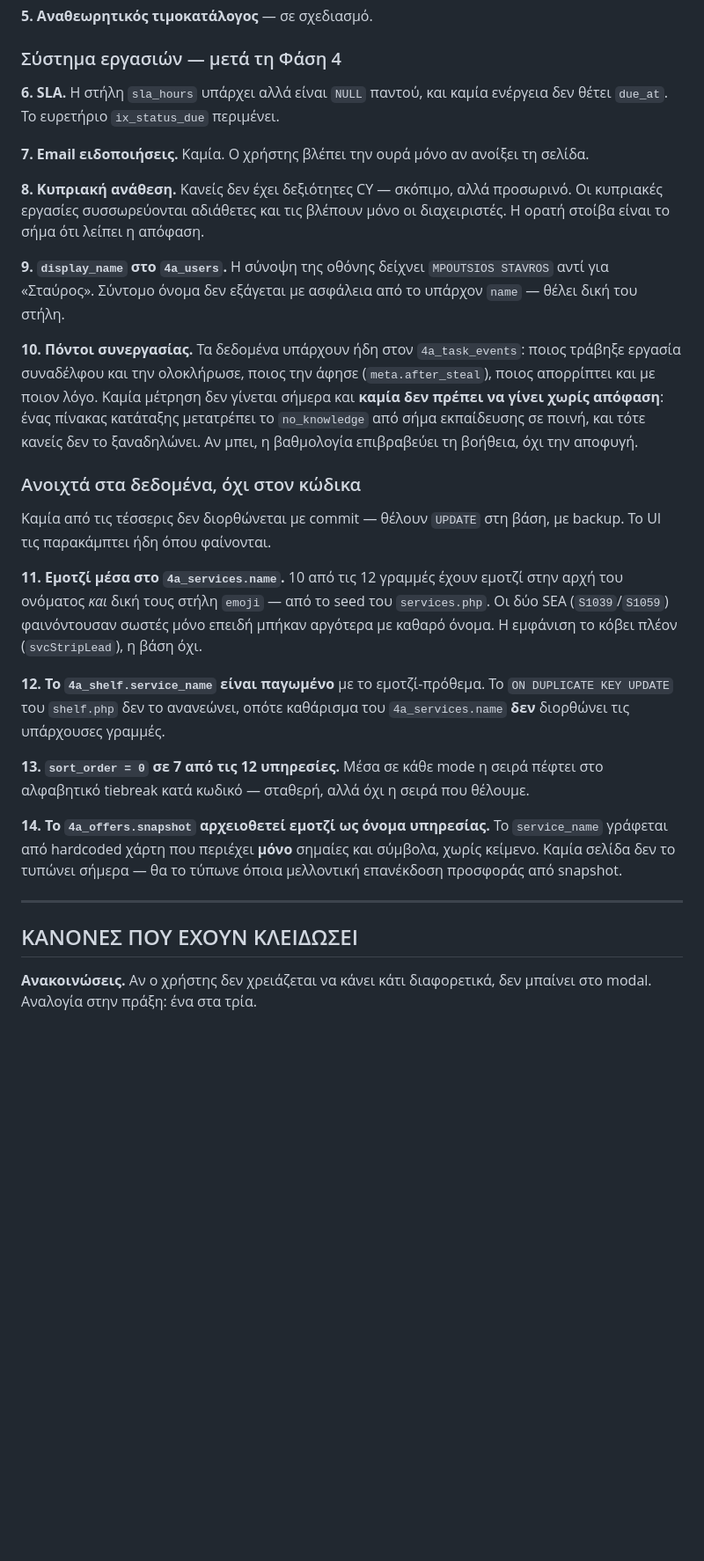
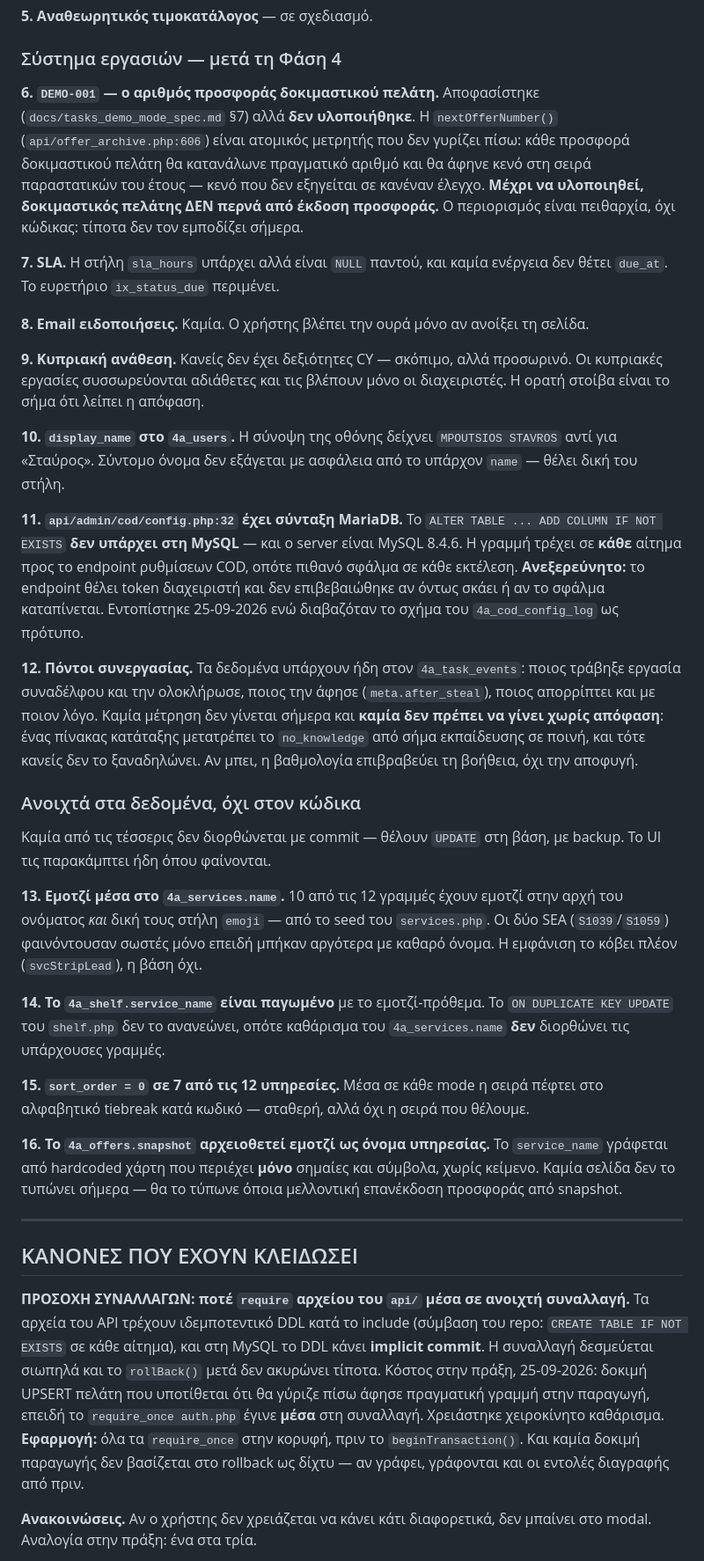
Before and after one commit to 4AExpress/4a-pricing, a Markdown page: docs/STATUS.md, the part around one of its changes. Shown at 88% size. GitHub-like rendering; blank space fills up the shorter version.

Commit message:
docs(status): τρία ανοιχτά — DEMO-001, σύνταξη MariaDB, κανόνας συναλλαγών
6. DEMO-001: ο δοκιμαστικός πελάτης δεν περνά από έκδοση προσφοράς μέχρι
να υλοποιηθεί ο ξεχωριστός μετρητής. Η nextOfferNumber() δεν γυρίζει
πίσω, οπότε κάθε δοκιμή θα άφηνε κενό στη σειρά παραστατικών. Ο
περιορισμός είναι πειθαρχία, όχι κώδικας — τίποτα δεν τον εμποδίζει.

11. api/admin/cod/config.php:32 τρέχει ALTER TABLE ... ADD COLUMN IF NOT
EXISTS, που είναι MariaDB και δεν υπάρχει στη MySQL 8.4. Σημειωμένο ως
ΑΝΕΞΕΡΕΥΝΗΤΟ: το endpoint θέλει token και δεν επιβεβαιώθηκε αν σκάει.

Και ένας κλειδωμένος κανόνας: ποτέ require αρχείου του api/ μέσα σε
ανοιχτή συναλλαγή. Το DDL στο include κάνει implicit commit και το
rollback δεν σώζει — κόστισε πραγματική γραμμή στην παραγωγή στις 25/09.

Co-Authored-By: Claude Opus 5 (1M context) <noreply@anthropic.com>

```diff
--- a/docs/STATUS.md
+++ b/docs/STATUS.md
@@ -168,22 +168,40 @@
 
 ### Σύστημα εργασιών — μετά τη Φάση 4
 
-**6. SLA.** Η στήλη `sla_hours` υπάρχει αλλά είναι `NULL` παντού, και
+**6. `DEMO-001` — ο αριθμός προσφοράς δοκιμαστικού πελάτη.** Αποφασίστηκε
+(`docs/tasks_demo_mode_spec.md` §7) αλλά **δεν υλοποιήθηκε**. Η
+`nextOfferNumber()` (`api/offer_archive.php:606`) είναι ατομικός μετρητής
+που δεν γυρίζει πίσω: κάθε προσφορά δοκιμαστικού πελάτη θα κατανάλωνε
+πραγματικό αριθμό και θα άφηνε κενό στη σειρά παραστατικών του έτους —
+κενό που δεν εξηγείται σε κανέναν έλεγχο.
+**Μέχρι να υλοποιηθεί, δοκιμαστικός πελάτης ΔΕΝ περνά από έκδοση
+προσφοράς.** Ο περιορισμός είναι πειθαρχία, όχι κώδικας: τίποτα δεν τον
+εμποδίζει σήμερα.
+
+**7. SLA.** Η στήλη `sla_hours` υπάρχει αλλά είναι `NULL` παντού, και
 καμία ενέργεια δεν θέτει `due_at`. Το ευρετήριο `ix_status_due`
 περιμένει.
 
-**7. Email ειδοποιήσεις.** Καμία. Ο χρήστης βλέπει την ουρά μόνο αν
+**8. Email ειδοποιήσεις.** Καμία. Ο χρήστης βλέπει την ουρά μόνο αν
 ανοίξει τη σελίδα.
 
-**8. Κυπριακή ανάθεση.** Κανείς δεν έχει δεξιότητες CY — σκόπιμο, αλλά
+**9. Κυπριακή ανάθεση.** Κανείς δεν έχει δεξιότητες CY — σκόπιμο, αλλά
 προσωρινό. Οι κυπριακές εργασίες συσσωρεύονται αδιάθετες και τις βλέπουν
 μόνο οι διαχειριστές. Η ορατή στοίβα είναι το σήμα ότι λείπει η απόφαση.
 
-**9. `display_name` στο `4a_users`.** Η σύνοψη της οθόνης δείχνει
+**10. `display_name` στο `4a_users`.** Η σύνοψη της οθόνης δείχνει
 `MPOUTSIOS STAVROS` αντί για «Σταύρος». Σύντομο όνομα δεν εξάγεται με
 ασφάλεια από το υπάρχον `name` — θέλει δική του στήλη.
 
-**10. Πόντοι συνεργασίας.** Τα δεδομένα υπάρχουν ήδη στον
+**11. `api/admin/cod/config.php:32` έχει σύνταξη MariaDB.** Το
+`ALTER TABLE ... ADD COLUMN IF NOT EXISTS` **δεν υπάρχει στη MySQL** —
+και ο server είναι MySQL 8.4.6. Η γραμμή τρέχει σε **κάθε** αίτημα προς
+το endpoint ρυθμίσεων COD, οπότε πιθανό σφάλμα σε κάθε εκτέλεση.
+**Ανεξερεύνητο:** το endpoint θέλει token διαχειριστή και δεν
+επιβεβαιώθηκε αν όντως σκάει ή αν το σφάλμα καταπίνεται. Εντοπίστηκε
+25-09-2026 ενώ διαβαζόταν το σχήμα του `4a_cod_config_log` ως πρότυπο.
+
+**12. Πόντοι συνεργασίας.** Τα δεδομένα υπάρχουν ήδη στον
 `4a_task_events`: ποιος τράβηξε εργασία συναδέλφου και την ολοκλήρωσε,
 ποιος την άφησε (`meta.after_steal`), ποιος απορρίπτει και με ποιον λόγο.
 Καμία μέτρηση δεν γίνεται σήμερα και **καμία δεν πρέπει να γίνει χωρίς
@@ -196,21 +214,21 @@
 Καμία από τις τέσσερις δεν διορθώνεται με commit — θέλουν `UPDATE` στη
 βάση, με backup. Το UI τις παρακάμπτει ήδη όπου φαίνονται.
 
-**11. Εμοτζί μέσα στο `4a_services.name`.** 10 από τις 12 γραμμές έχουν
+**13. Εμοτζί μέσα στο `4a_services.name`.** 10 από τις 12 γραμμές έχουν
 εμοτζί στην αρχή του ονόματος *και* δική τους στήλη `emoji` — από το seed
 του `services.php`. Οι δύο SEA (`S1039`/`S1059`) φαινόντουσαν σωστές μόνο
 επειδή μπήκαν αργότερα με καθαρό όνομα. Η εμφάνιση το κόβει πλέον
 (`svcStripLead`), η βάση όχι.
 
-**12. Το `4a_shelf.service_name` είναι παγωμένο** με το εμοτζί-πρόθεμα. Το
+**14. Το `4a_shelf.service_name` είναι παγωμένο** με το εμοτζί-πρόθεμα. Το
 `ON DUPLICATE KEY UPDATE` του `shelf.php` δεν το ανανεώνει, οπότε
 καθάρισμα του `4a_services.name` **δεν** διορθώνει τις υπάρχουσες γραμμές.
 
-**13. `sort_order = 0` σε 7 από τις 12 υπηρεσίες.** Μέσα σε κάθε mode η
+**15. `sort_order = 0` σε 7 από τις 12 υπηρεσίες.** Μέσα σε κάθε mode η
 σειρά πέφτει στο αλφαβητικό tiebreak κατά κωδικό — σταθερή, αλλά όχι η
 σειρά που θέλουμε.
 
-**14. Το `4a_offers.snapshot` αρχειοθετεί εμοτζί ως όνομα υπηρεσίας.** Το
+**16. Το `4a_offers.snapshot` αρχειοθετεί εμοτζί ως όνομα υπηρεσίας.** Το
 `service_name` γράφεται από hardcoded χάρτη που περιέχει **μόνο** σημαίες
 και σύμβολα, χωρίς κείμενο. Καμία σελίδα δεν το τυπώνει σήμερα — θα το
 τύπωνε όποια μελλοντική επανέκδοση προσφοράς από snapshot.
@@ -218,6 +236,20 @@
 ---
 
 ## ΚΑΝΟΝΕΣ ΠΟΥ ΕΧΟΥΝ ΚΛΕΙΔΩΣΕΙ
+
+**ΠΡΟΣΟΧΗ ΣΥΝΑΛΛΑΓΩΝ: ποτέ `require` αρχείου του `api/` μέσα σε ανοιχτή
+συναλλαγή.** Τα αρχεία του API τρέχουν ιδεμποτεντικό DDL κατά το include
+(σύμβαση του repo: `CREATE TABLE IF NOT EXISTS` σε κάθε αίτημα), και στη
+MySQL το DDL κάνει **implicit commit**. Η συναλλαγή δεσμεύεται σιωπηλά
+και το `rollBack()` μετά δεν ακυρώνει τίποτα.
+Κόστος στην πράξη, 25-09-2026: δοκιμή UPSERT πελάτη που υποτίθεται ότι
+θα γύριζε πίσω άφησε πραγματική γραμμή στην παραγωγή, επειδή το
+`require_once auth.php` έγινε **μέσα** στη συναλλαγή. Χρειάστηκε
+χειροκίνητο καθάρισμα.
+**Εφαρμογή:** όλα τα `require_once` στην κορυφή, πριν το
+`beginTransaction()`. Και καμία δοκιμή παραγωγής δεν βασίζεται στο
+rollback ως δίχτυ — αν γράφει, γράφονται και οι εντολές διαγραφής από
+πριν.
 
 **Ανακοινώσεις.** Αν ο χρήστης δεν χρειάζεται να κάνει κάτι διαφορετικά,
 δεν μπαίνει στο modal. Αναλογία στην πράξη: ένα στα τρία.
```
Also changed, not shown: other parts of docs/STATUS.md (+1 -1 lines).
